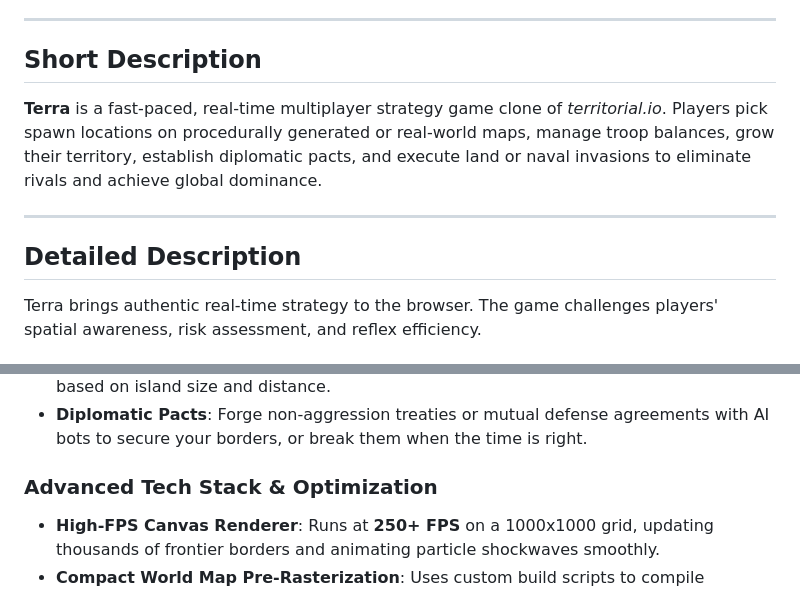
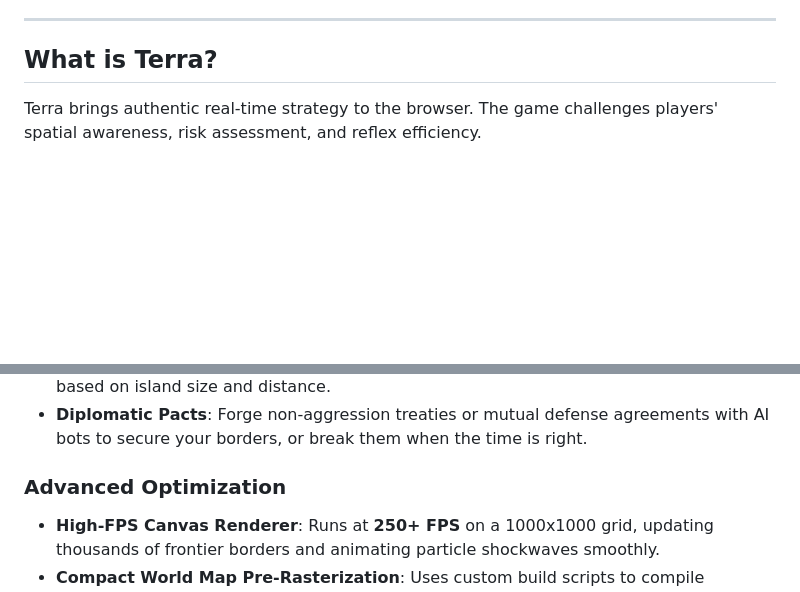
Before and after one commit to MohamedGamil/terra, a Markdown page: README.md, 2 parts joined by grey strips. Drawn GitHub-style; blank space fills up the shorter version.

Commit message:
docs: simplify and restructure README project overview and technical documentation

```diff
--- a/README.md
+++ b/README.md
@@ -4,13 +4,7 @@ Terra is a high-performance, real-time multiplayer territorial conquest game ins
 
 ---
 
-## Short Description
-
-**Terra** is a fast-paced, real-time multiplayer strategy game clone of *territorial.io*. Players pick spawn locations on procedurally generated or real-world maps, manage troop balances, grow their territory, establish diplomatic pacts, and execute land or naval invasions to eliminate rivals and achieve global dominance.
-
----
-
-## Detailed Description
+## What is Terra?
 
 Terra brings authentic real-time strategy to the browser. The game challenges players' spatial awareness, risk assessment, and reflex efficiency.
 
@@ -22,7 +16,7 @@ Terra brings authentic real-time strategy to the browser. The game challenges pl
 - **Naval Invasions**: Launch troop-laden boats across water bodies to colonize distant islands or stage flank attacks. Island-snap calculations correctly budget naval forces based on island size and distance.
 - **Diplomatic Pacts**: Forge non-aggression treaties or mutual defense agreements with AI bots to secure your borders, or break them when the time is right.
 
-### Advanced Tech Stack & Optimization
+### Advanced Optimization
 - **High-FPS Canvas Renderer**: Runs at **250+ FPS** on a 1000x1000 grid, updating thousands of frontier borders and animating particle shockwaves smoothly.
 - **Compact World Map Pre-Rasterization**: Uses custom build scripts to compile complex GeoJSON Natural Earth shapefiles into compressed Run-Length Encoded (RLE) files, reducing the world map weight by **90%** and boosting client loading speed from 180ms to **1.4ms**.
 - **Optimized Pathfinding**: Incorporates a guided A-Star search engine that replaces slow breadth-first searches (BFS) to prevent performance stutters during long-distance attacks.
```
